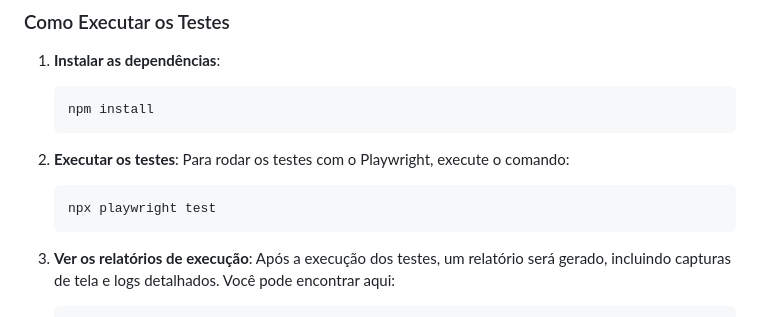
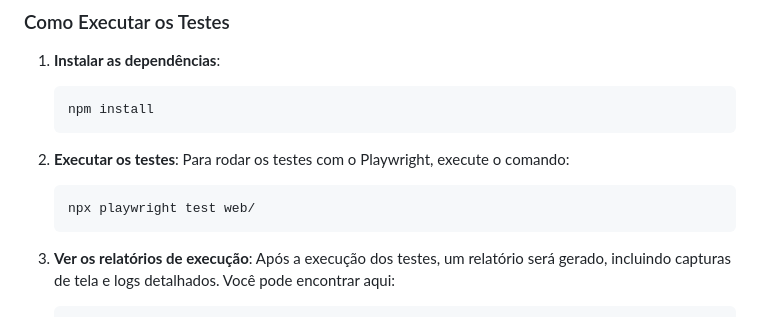
Before and after one commit to nagybhe/web-test-automation, a Markdown page: README.md, the part around the change. Rendered like a GitHub page.

Commit message:
atualização

````diff
--- a/README.md
+++ b/README.md
@@ -57,7 +57,7 @@ README.md               # Arquivo de documentação com informações sobre o pr
 2. **Executar os testes**: Para rodar os testes com o Playwright, execute o comando:
 
     ```bash
-    npx playwright test
+    npx playwright test web/
     ```
 
 3. **Ver os relatórios de execução**: Após a execução dos testes, um relatório será gerado, incluindo capturas de tela e logs detalhados. Você pode encontrar aqui:
````
